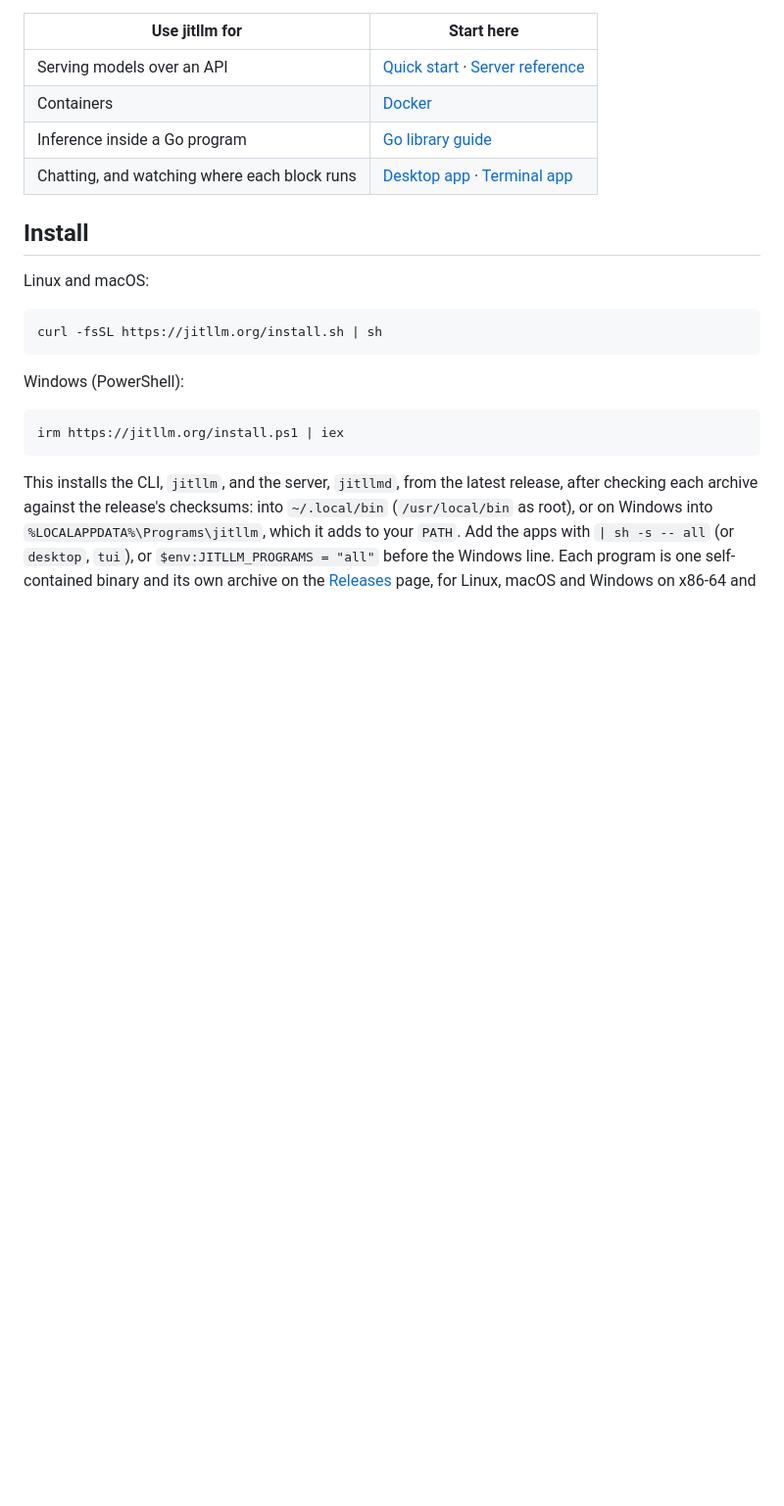
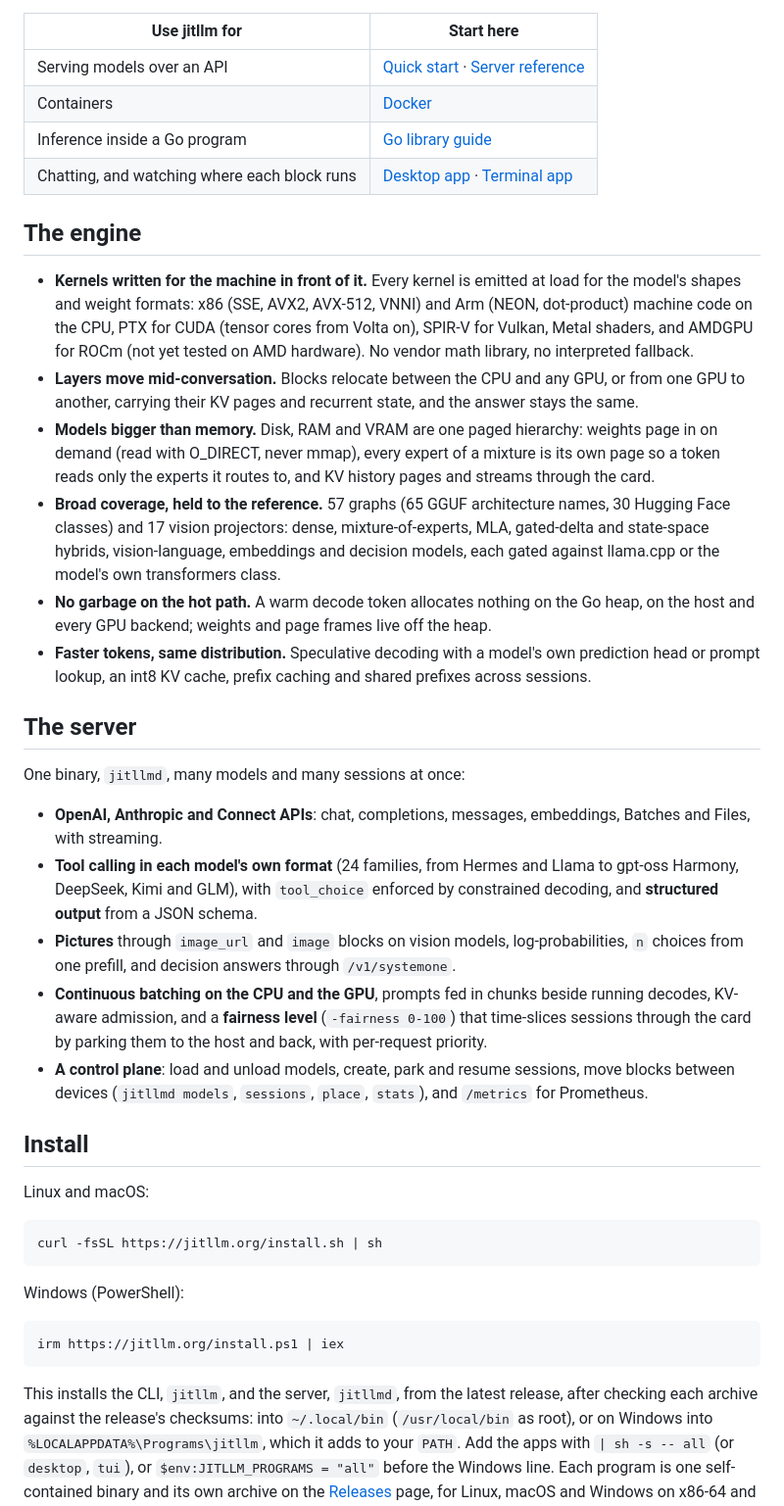
Before and after one commit to samyfodil/jitllm, a Markdown page: README.md, the part around one of its changes. Shown at 98% size. Rendered like a GitHub page; blank space fills up the shorter version.

Commit message:
readme: the hero line, badges, and what the engine and the server do

```diff
--- a/README.md
+++ b/README.md
@@ -38,6 +52,53 @@ are [desktop](#desktop-app) and [terminal](#terminal-app) apps too.
 | Containers | [Docker](#docker) |
 | Inference inside a Go program | [Go library guide](docs/embedding-go.md) |
 | Chatting, and watching where each block runs | [Desktop app](#desktop-app) · [Terminal app](#terminal-app) |
+
+## The engine
+
+- **Kernels written for the machine in front of it.** Every kernel is emitted
+  at load for the model's shapes and weight formats: x86 (SSE, AVX2, AVX-512,
+  VNNI) and Arm (NEON, dot-product) machine code on the CPU, PTX for CUDA
+  (tensor cores from Volta on), SPIR-V for Vulkan, Metal shaders, and AMDGPU
+  for ROCm (not yet tested on AMD hardware). No vendor math library, no
+  interpreted fallback.
+- **Layers move mid-conversation.** Blocks relocate between the CPU and any
+  GPU, or from one GPU to another, carrying their KV pages and recurrent state,
+  and the answer stays the same.
+- **Models bigger than memory.** Disk, RAM and VRAM are one paged hierarchy:
+  weights page in on demand (read with O_DIRECT, never mmap), every expert of a
+  mixture is its own page so a token reads only the experts it routes to, and
+  KV history pages and streams through the card.
+- **Broad coverage, held to the reference.** 57 graphs (65 GGUF architecture names, 30 Hugging Face classes) and 17
+  vision projectors: dense, mixture-of-experts, MLA, gated-delta and
+  state-space hybrids, vision-language, embeddings and decision models, each
+  gated against llama.cpp or the model's own transformers class.
+- **No garbage on the hot path.** A warm decode token allocates nothing on the
+  Go heap, on the host and every GPU backend; weights and page frames live off
+  the heap.
+- **Faster tokens, same distribution.** Speculative decoding with a model's own
+  prediction head or prompt lookup, an int8 KV cache, prefix caching and
+  shared prefixes across sessions.
+
+## The server
+
+One binary, `jitllmd`, many models and many sessions at once:
+
+- **OpenAI, Anthropic and Connect APIs**: chat, completions, messages,
+  embeddings, Batches and Files, with streaming.
+- **Tool calling in each model's own format** (24 families, from Hermes and
+  Llama to gpt-oss Harmony, DeepSeek, Kimi and GLM), with `tool_choice`
+  enforced by constrained decoding, and **structured output** from a JSON
+  schema.
+- **Pictures** through `image_url` and `image` blocks on vision models,
+  log-probabilities, `n` choices from one prefill, and decision answers through
+  `/v1/systemone`.
+- **Continuous batching on the CPU and the GPU**, prompts fed in chunks beside
+  running decodes, KV-aware admission, and a **fairness level**
+  (`-fairness 0-100`) that time-slices sessions through the card by parking
+  them to the host and back, with per-request priority.
+- **A control plane**: load and unload models, create, park and resume
+  sessions, move blocks between devices (`jitllmd models`, `sessions`,
+  `place`, `stats`), and `/metrics` for Prometheus.
 
 ## Install
 
```
Also changed, not shown: other parts of README.md (+14 -0 lines).
